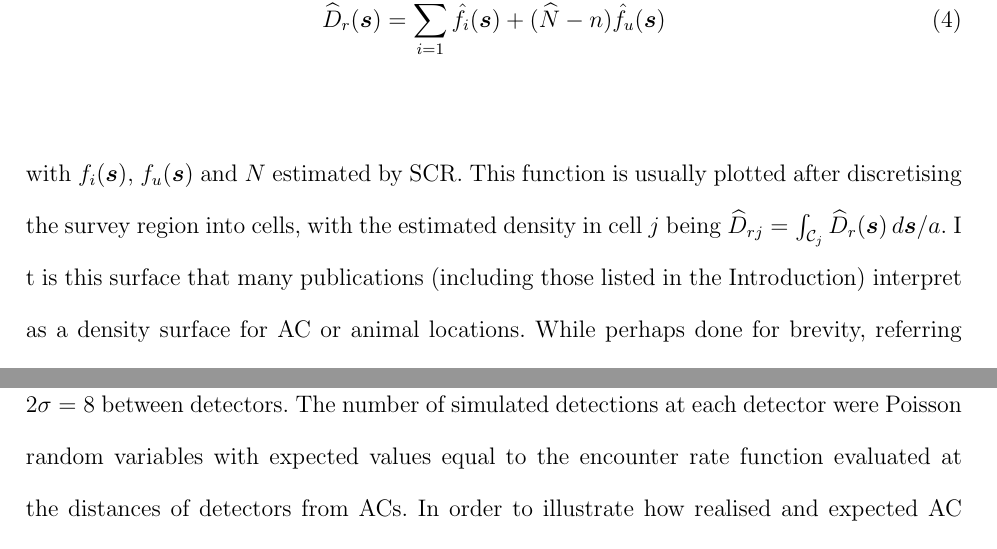
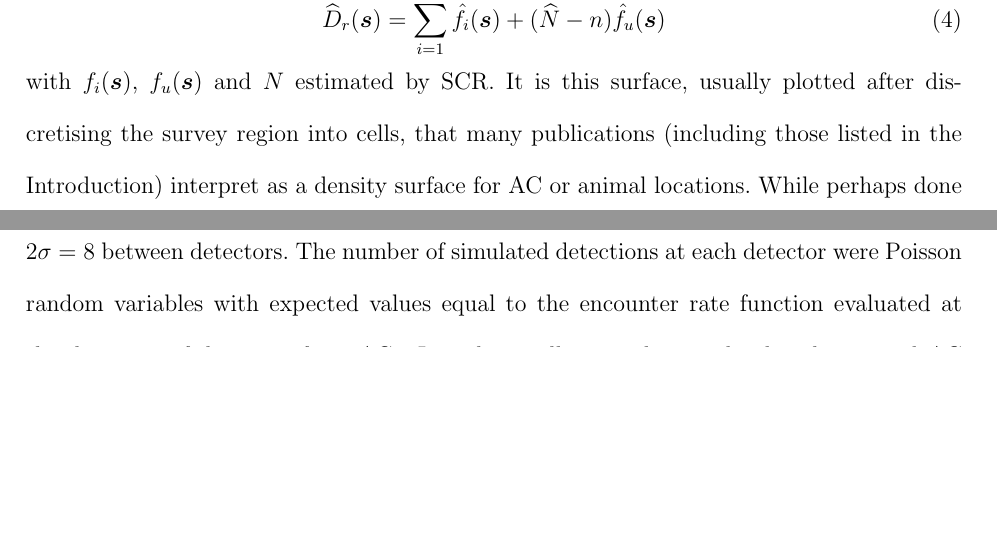
Before and after one commit to david-borchers/monalisa, a LaTeX document (paper/mona-lisa.tex): two parts of pages 8 and 10 of 25 before the commit and two parts of pages 8 and 9 of 25 after it, joined at a grey line, cut so that both start at the same text, the shorter picture padded with empty space. Compiled offline with pdfLaTeX; a LaTeX package or settings file that is missing is left out.

Commit message:
removing repeated definition

```diff
--- a/paper/mona-lisa.tex
+++ b/paper/mona-lisa.tex
@@ -132,8 +132,7 @@ Suppose that we estimate from an SCR survey that there are $\hat{N}$ animals wit
 \begin{equation}
 \widehat{D}_r(\bm{s}) = \sum_{i = 1}^n \hat{f}_i(\bm{s}) + (\widehat{N} - n)\hat{f}_u(\bm{s})
 \end{equation}
-with $f_i(\bm{s})$, $f_u(\bm{s})$ and $N$ estimated by SCR. This function is usually plotted after discretising the survey region into cells, with the estimated density in cell $j$ being $\widehat{D}_{rj}=\int_{\mathcal{C}_j}\widehat{D}_r(\bm{s})\, d\bm{s}/a$. I
-t is this surface that many publications (including those listed in the Introduction) interpret as a density surface for AC or animal locations. While perhaps done for brevity, referring to the realised AC density surface as an estimated density of {\it animals} makes the additional error of ignoring animal movement around ACs. An AC PDF captures only uncertainty about where the AC is located. It is not equivalent to an estimate of the animal's home range.
+with $f_i(\bm{s})$, $f_u(\bm{s})$ and $N$ estimated by SCR. It is this surface, usually plotted after discretising the survey region into cells, that many publications (including those listed in the Introduction) interpret as a density surface for AC or animal locations. While perhaps done for brevity, referring to the realised AC density surface as an estimated density of {\it animals} makes the additional error of ignoring animal movement around ACs. An AC PDF captures only uncertainty about where the AC is located. It is not equivalent to an estimate of the animal's home range.
 
 % Note that we can obtain AC PDFs for undetected animals because we know their capture histories -- namely no capture at every detector -- and these will be the same AC PDF unless there are individual-level covariates that affect detection probability estimates (a complication that we ignore). Separating out the estimates of the AC PDFs for $n$ detected animals, $\hat{f}_i(\bm{s}),\ldots,\hat{f}_n(\bm{s})$, from those for each of $\hat{N}-n$ undetected individuals, $\hat{f}_u(\bm{s})$, we obtain $\widehat{D}_r(\bm{s}) = \sum_{i = 1}^n \hat{f}_i(\bm{s}) + (\widehat{N} - n)\hat{f}_u(\bm{s})$. It is this surface, usually plotted after discretising the survey region into cells, that many publications (including those listed in the Introduction) interpret as a density surface for AC or animal locations. While perhaps done for brevity, referring to the realised AC density surface as an estimated density of {\it animals} makes the additional error of ignoring animal movement around ACs. An AC PDF captures only uncertainty about where the AC is located. It is not equivalent to an estimate of the animal's home range and does not provide meaningful information on animal space use --  animals may be present at locations with realised AC densities close to zero.
 
```
